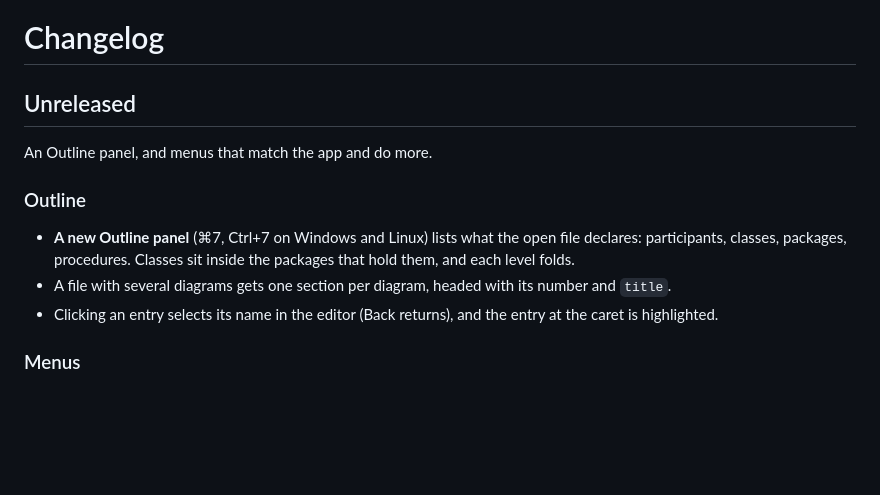
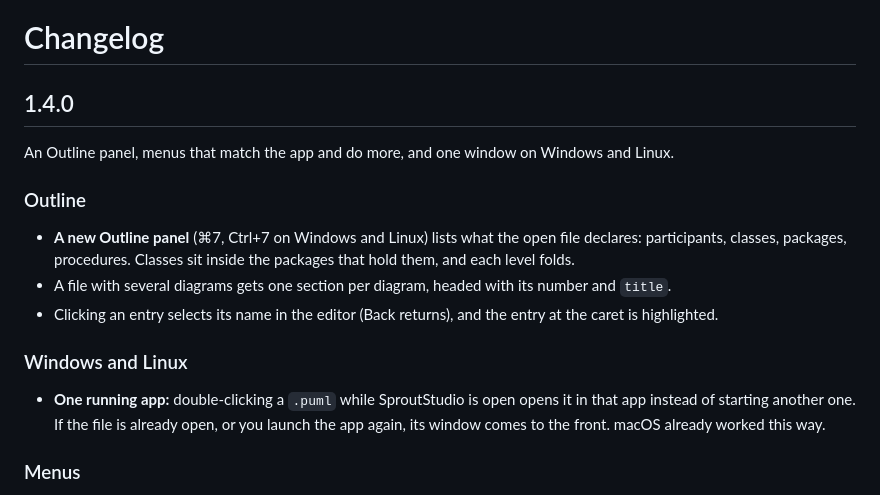
Before and after one commit to HugoAlvarezAjenjo/SproutStudio, a Markdown page: CHANGELOG.md, the part around the change. Rendered like a GitHub page; blank space fills up the shorter version.

Commit message:
docs: Add single instance to CHANGELOG as 1.4.0

```diff
--- a/CHANGELOG.md
+++ b/CHANGELOG.md
@@ -1,14 +1,19 @@
 # Changelog
 
-## Unreleased
+## 1.4.0
 
-An Outline panel, and menus that match the app and do more.
+An Outline panel, menus that match the app and do more, and one window on Windows and Linux.
 
 ### Outline
 - **A new Outline panel** (⌘7, Ctrl+7 on Windows and Linux) lists what the open file declares: participants,
   classes, packages, procedures. Classes sit inside the packages that hold them, and each level folds.
 - A file with several diagrams gets one section per diagram, headed with its number and `title`.
 - Clicking an entry selects its name in the editor (Back returns), and the entry at the caret is highlighted.
+
+### Windows and Linux
+- **One running app:** double-clicking a `.puml` while SproutStudio is open opens it in that app instead of
+  starting another one. If the file is already open, or you launch the app again, its window comes to the
+  front. macOS already worked this way.
 
 ### Menus
 - **Every right-click menu follows the app theme**, the text fields' Cut/Copy/Paste included, with icons,
```
